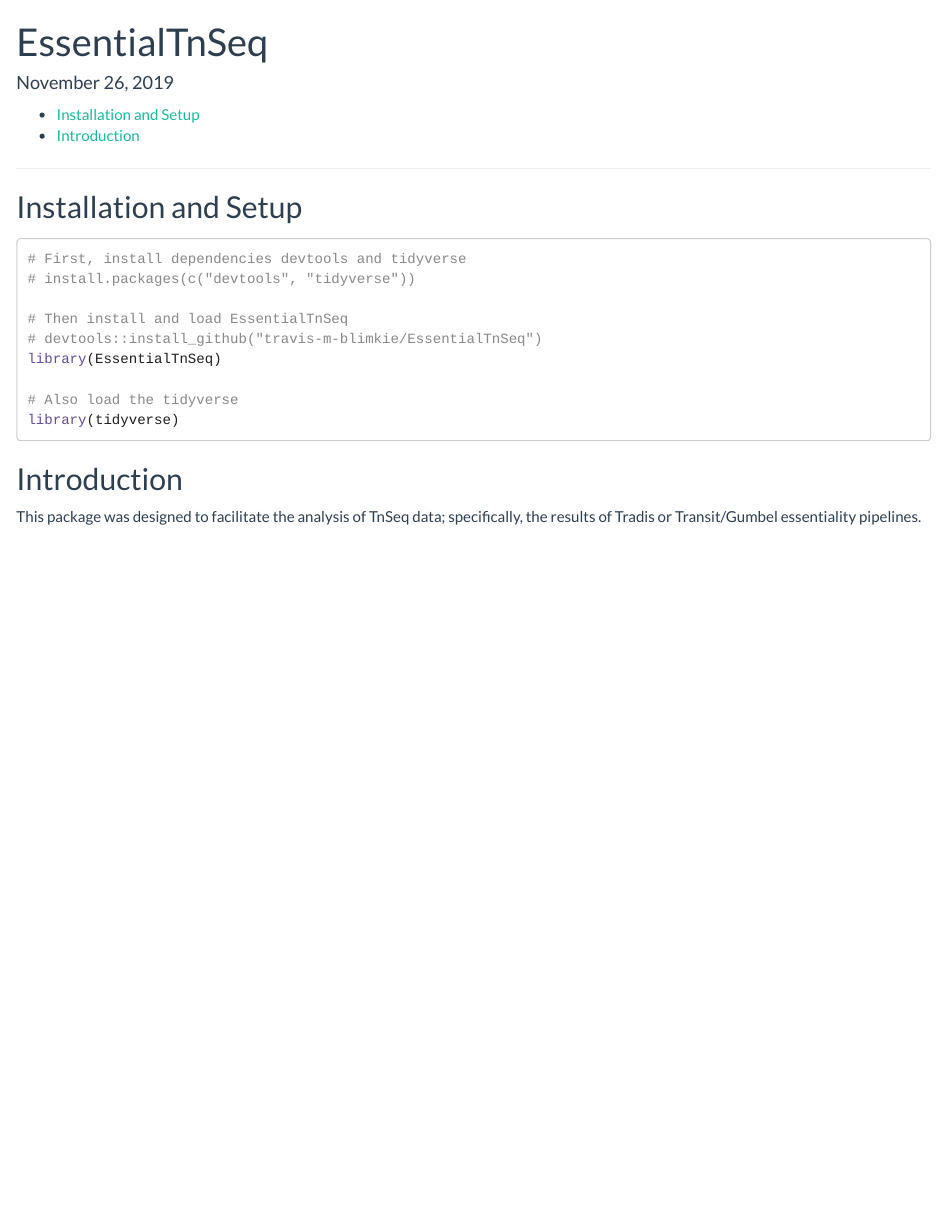
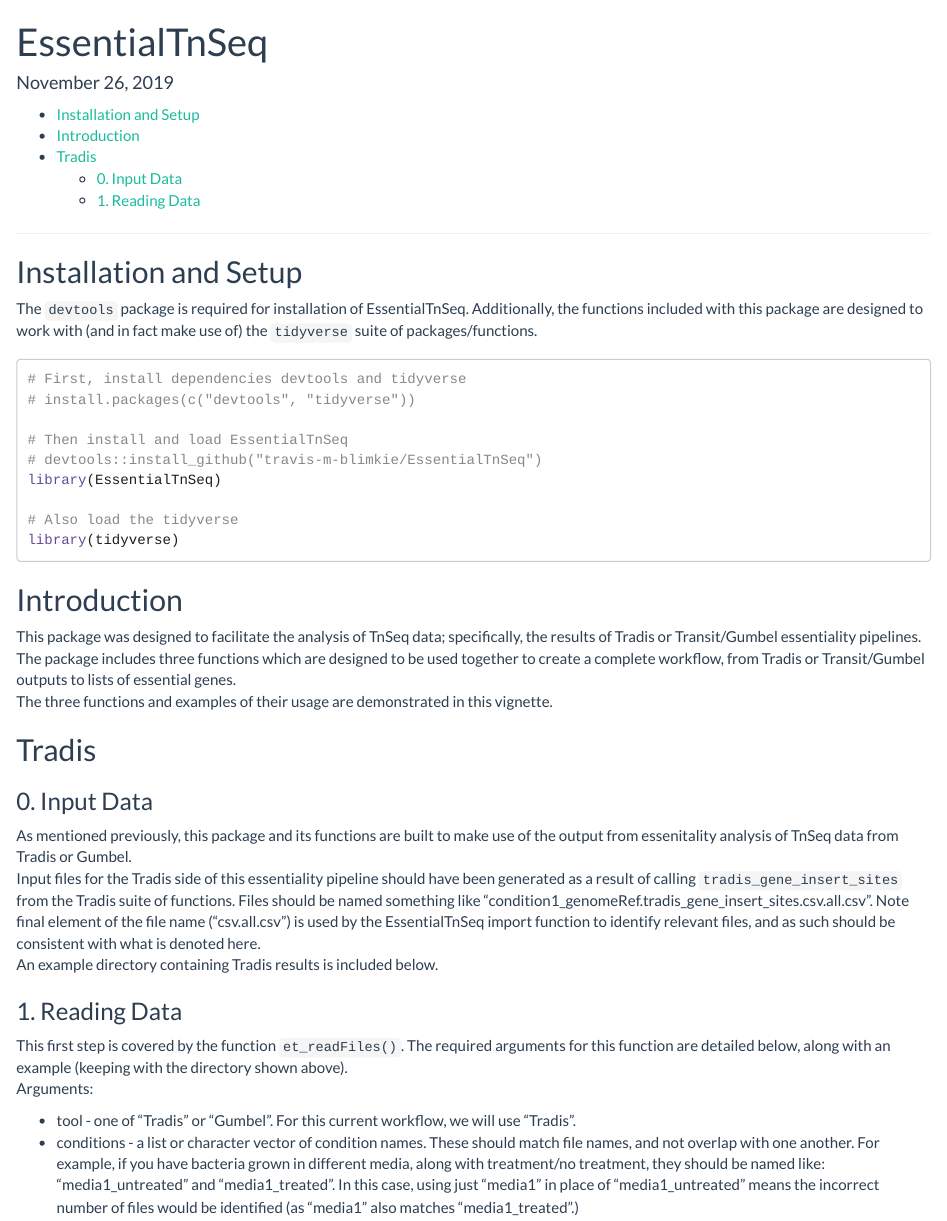
Before and after one commit to hancockinformatics/EssentialTnSeq, an R Markdown document (vignettes/guide.Rmd): the page in a window 1100 px wide, from its top. Rendered offline with R 4.5, knitr and Pandoc, with nearby package versions.

Commit message:
Working on vignette.

````diff
--- a/vignettes/guide.Rmd
+++ b/vignettes/guide.Rmd
@@ -25,6 +25,9 @@ knitr::opts_chunk$set(
 <hr>
 
 ## Installation and Setup
+The `devtools` package is required for installation of EssentialTnSeq.
+Additionally, the functions included with this package are designed to work with
+(and in fact make use of) the `tidyverse` suite of packages/functions.
 ```{r setup}
 # First, install dependencies devtools and tidyverse
 # install.packages(c("devtools", "tidyverse"))
@@ -41,3 +44,36 @@ library(tidyverse)
 ## Introduction
 This package was designed to facilitate the analysis of TnSeq data;
 specifically, the results of Tradis or Transit/Gumbel essentiality pipelines.
+The package includes three functions which are designed to be used together to
+create a complete workflow, from Tradis or Transit/Gumbel outputs to lists of
+essential genes.
+The three functions and examples of their usage are demonstrated in this vignette.
+
+## Tradis
+### 0. Input Data
+As mentioned previously, this package and its functions are built to make use of the output from essenitality analysis of TnSeq data from Tradis or Gumbel.
+Input files for the Tradis side of this essentiality pipeline should have been
+generated as a result of calling `tradis_gene_insert_sites` from the Tradis
+suite of functions. Files should be named something like
+"condition1_genomeRef.tradis_gene_insert_sites.csv.all.csv". Note final element
+of the file name ("csv.all.csv") is used by the EssentialTnSeq import function
+to identify relevant files, and as such should be consistent with what is
+denoted here.
+An example directory containing Tradis results is included below.
+
+[]()
+
+
+### 1. Reading Data
+This first step is covered by the function `et_readFiles()`. The required
+arguments for this function are detailed below, along with an example (keeping
+with the directory shown above).
+Arguments:
+
+* tool - one of "Tradis" or "Gumbel". For this current workflow, we will use "Tradis".
+* conditions - a list or character vector of condition names. These should match
+file names, and not overlap with one another. For example, if you have bacteria
+grown in different media, along with treatment/no treatment, they should be
+named like: "media1_untreated" and "media1_treated". In this case, using just
+"media1" in place of "media1_untreated" means the incorrect number of files
+would be identified (as "media1" also matches "media1_treated".)
````
